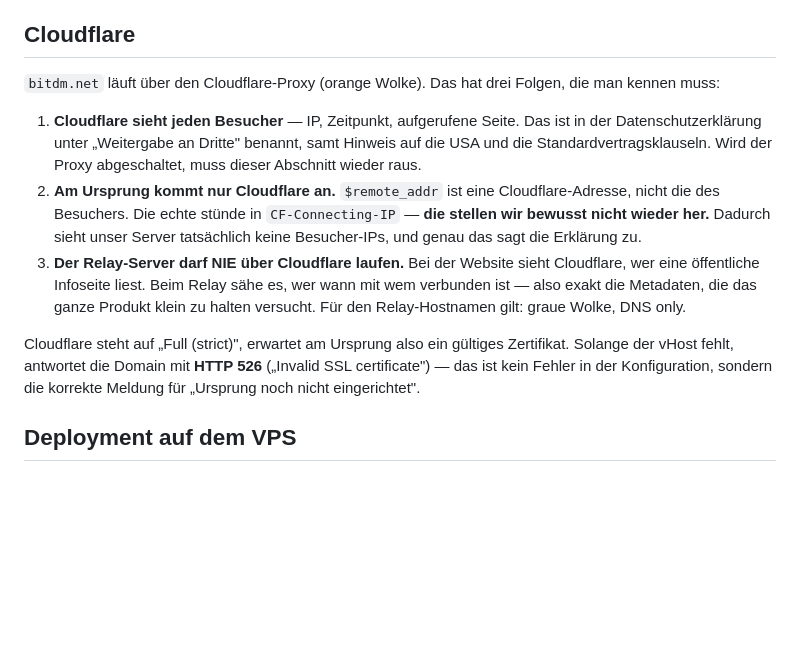
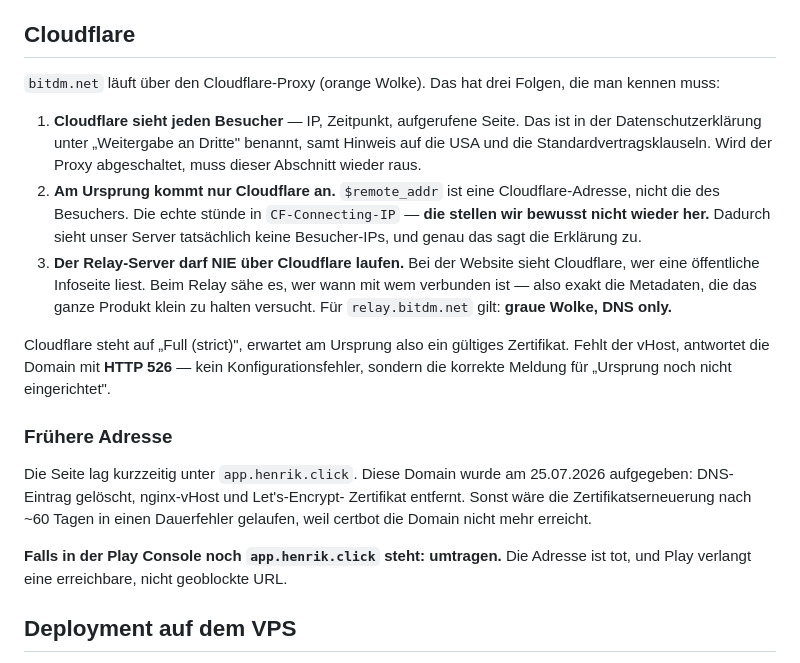
Before and after one commit to Henner4746/BitDM, a Markdown page: secure-messenger/website/README.md, the part around the change. GitHub-like rendering; blank space fills up the shorter version.

Commit message:
Alte Domain vollstaendig abgeraeumt
Der DNS-Eintrag fuer app.henrik.click wurde geloescht (von drei Resolvern
bestaetigt). Damit war der Rest tote Konfiguration — und das Zertifikat waere
nach rund 60 Tagen in einen Erneuerungsdauerfehler gelaufen, weil certbot die
Domain nicht mehr erreichen kann. Der Service-Watchdog haette das gemeldet.

Auf dem Server entfernt: nginx-vHost, logrotate-Eintrag, Let's-Encrypt-
Zertifikat. Der Kommentar in bitdm-noip-log.conf nennt jetzt bitdm.net.

Verifiziert nach dem Aufraeumen: 19 vHosts unveraendert, bitdm.net sowie
henrik.click, mail, keys und backup antworten normal, 22 Zertifikate verbleiben,
keine Verweise auf die alte Domain mehr in nginx, letsencrypt oder logrotate.

README: eigener Abschnitt zur frueheren Adresse, inklusive des Hinweises, dass
ein noch in der Play Console eingetragenes app.henrik.click jetzt eine tote URL
ist und umgetragen werden muss.

Co-Authored-By: Claude Opus 4.8 <noreply@anthropic.com>

```diff
--- a/secure-messenger/website/README.md
+++ b/secure-messenger/website/README.md
@@ -40,8 +40,8 @@ deshalb bereits umgesetzt und nachgewiesen; die Punkte 1 bis 4 stehen noch aus.
 
 ## Cloudflare
 
-`bitdm.net` läuft über den Cloudflare-Proxy (orange Wolke). Das hat drei
-Folgen, die man kennen muss:
+`bitdm.net` läuft über den Cloudflare-Proxy (orange Wolke). Das hat drei Folgen,
+die man kennen muss:
 
 1. **Cloudflare sieht jeden Besucher** — IP, Zeitpunkt, aufgerufene Seite. Das
    ist in der Datenschutzerklärung unter „Weitergabe an Dritte" benannt, samt
@@ -55,13 +55,23 @@ Folgen, die man kennen muss:
 3. **Der Relay-Server darf NIE über Cloudflare laufen.** Bei der Website sieht
    Cloudflare, wer eine öffentliche Infoseite liest. Beim Relay sähe es, wer
    wann mit wem verbunden ist — also exakt die Metadaten, die das ganze Produkt
-   klein zu halten versucht. Für den Relay-Hostnamen gilt: graue Wolke,
-   DNS only.
+   klein zu halten versucht. Für `relay.bitdm.net` gilt: **graue Wolke,
+   DNS only.**
 
 Cloudflare steht auf „Full (strict)", erwartet am Ursprung also ein gültiges
-Zertifikat. Solange der vHost fehlt, antwortet die Domain mit **HTTP 526**
-(„Invalid SSL certificate") — das ist kein Fehler in der Konfiguration, sondern
-die korrekte Meldung für „Ursprung noch nicht eingerichtet".
+Zertifikat. Fehlt der vHost, antwortet die Domain mit **HTTP 526** — kein
+Konfigurationsfehler, sondern die korrekte Meldung für „Ursprung noch nicht
+eingerichtet".
+
+### Frühere Adresse
+
+Die Seite lag kurzzeitig unter `app.henrik.click`. Diese Domain wurde am
+25.07.2026 aufgegeben: DNS-Eintrag gelöscht, nginx-vHost und Let's-Encrypt-
+Zertifikat entfernt. Sonst wäre die Zertifikatserneuerung nach ~60 Tagen in
+einen Dauerfehler gelaufen, weil certbot die Domain nicht mehr erreicht.
+
+**Falls in der Play Console noch `app.henrik.click` steht: umtragen.** Die
+Adresse ist tot, und Play verlangt eine erreichbare, nicht geoblockte URL.
 
 ## Deployment auf dem VPS
 
```
